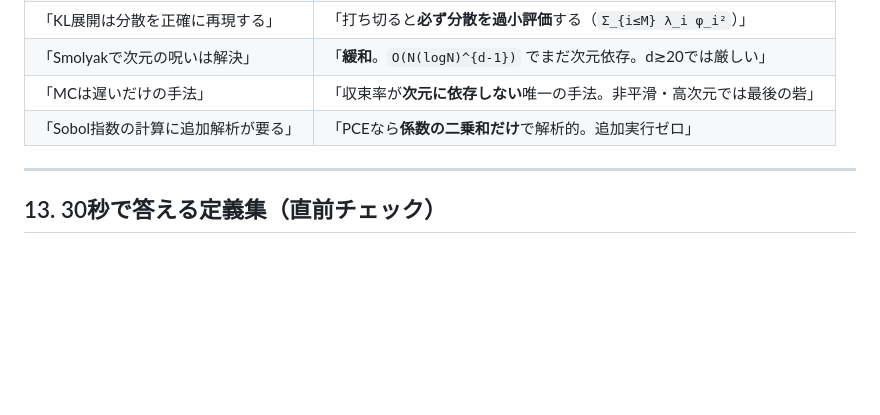
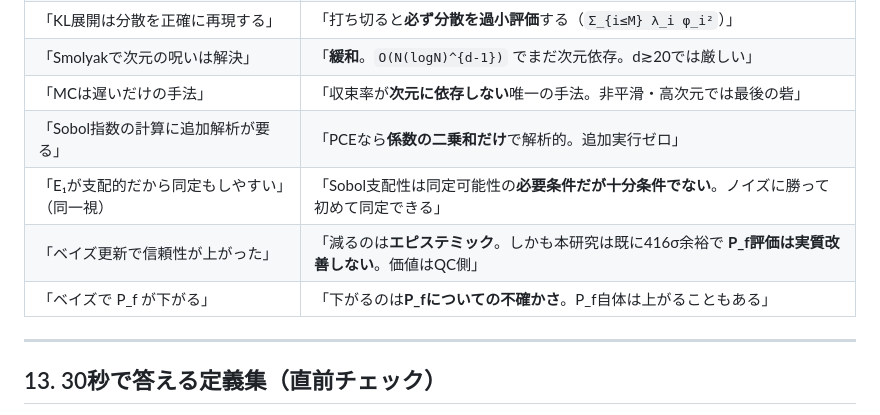
Before and after one commit to keisuke58/Stochastic-Finite-Element-Methods-2026, a Markdown page: stochastic_fem_cheatsheet.md, the part around one of its changes. Drawn GitHub-style; blank space fills up the shorter version.

```diff
--- a/stochastic_fem_cheatsheet.md
+++ b/stochastic_fem_cheatsheet.md
@@ -413,6 +413,9 @@ A(q,d) = Σ_{q-d+1 ≤ |i| ≤ q} (-1)^{q-|i|} · C(d-1, q-|i|) · (U^{i₁} ⊗
 | 「Smolyakで次元の呪いは解決」 | 「**緩和**。`O(N(logN)^{d-1})` でまだ次元依存。d≳20では厳しい」 |
 | 「MCは遅いだけの手法」 | 「収束率が**次元に依存しない**唯一の手法。非平滑・高次元では最後の砦」 |
 | 「Sobol指数の計算に追加解析が要る」 | 「PCEなら**係数の二乗和だけ**で解析的。追加実行ゼロ」 |
+| 「E₁が支配的だから同定もしやすい」（同一視） | 「Sobol支配性は同定可能性の**必要条件だが十分条件でない**。ノイズに勝って初めて同定できる」 |
+| 「ベイズ更新で信頼性が上がった」 | 「減るのは**エピステミック**。しかも本研究は既に416σ余裕で **P_f評価は実質改善しない**。価値はQC側」 |
+| 「ベイズで P_f が下がる」 | 「下がるのは**P_fについての不確かさ**。P_f自体は上がることもある」 |
 
 ---
 
```
Also changed, not shown: other parts of stochastic_fem_cheatsheet.md (+64 -11 lines).
